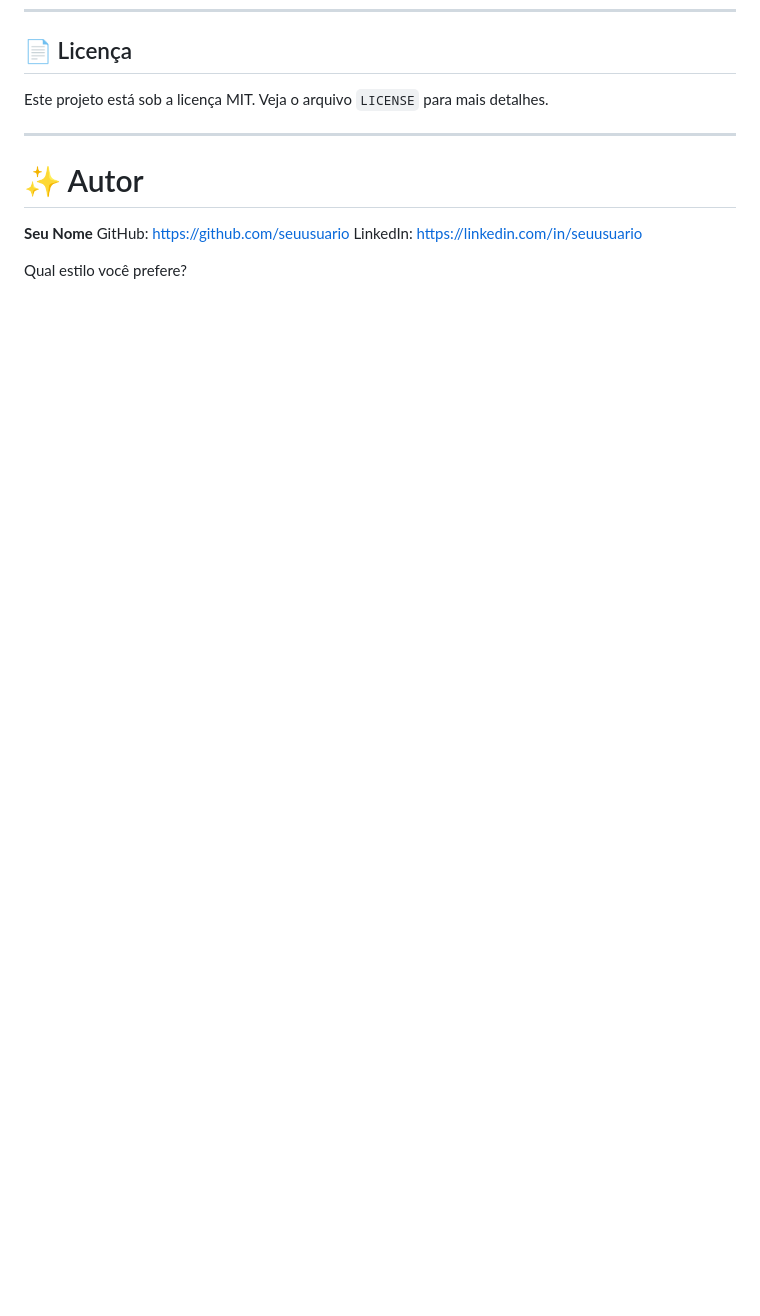
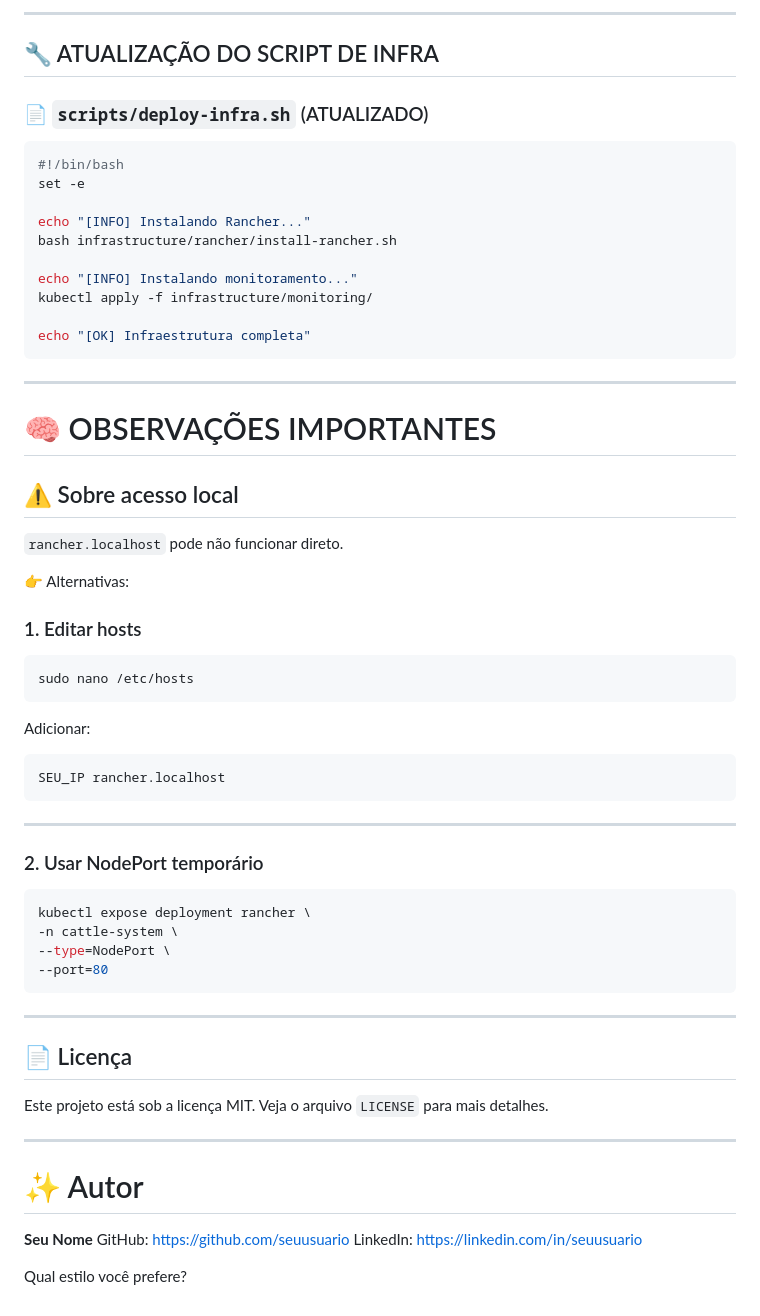
Before and after one commit to georgebarbosa3090/Sistemas-Distribuidos, a Markdown page: README.md, the part around one of its changes. Drawn GitHub-style; blank space fills up the shorter version.

````diff
--- a/README.md
+++ b/README.md
@@ -347,3 +523,56 @@ helm version
+---
+
+## 🔧 ATUALIZAÇÃO DO SCRIPT DE INFRA
+
+### 📄 `scripts/deploy-infra.sh` (ATUALIZADO)
+
+```bash
+#!/bin/bash
+set -e
+
+echo "[INFO] Instalando Rancher..."
+bash infrastructure/rancher/install-rancher.sh
+
+echo "[INFO] Instalando monitoramento..."
+kubectl apply -f infrastructure/monitoring/
+
+echo "[OK] Infraestrutura completa"
+```
+
+---
+
+# 🧠 OBSERVAÇÕES IMPORTANTES
+
+## ⚠️ Sobre acesso local
+
+`rancher.localhost` pode não funcionar direto.
+
+👉 Alternativas:
+
+### 1. Editar hosts
+
+```bash
+sudo nano /etc/hosts
+```
+
+Adicionar:
+
+```
+SEU_IP rancher.localhost
+```
+
+---
+
+### 2. Usar NodePort temporário
+
+```bash
+kubectl expose deployment rancher \
+-n cattle-system \
+--type=NodePort \
+--port=80
+```
+
+---
 ## 📄 Licença
 
 Este projeto está sob a licença MIT.
````
Also changed, not shown: other parts of README.md (+176 -0 lines).
